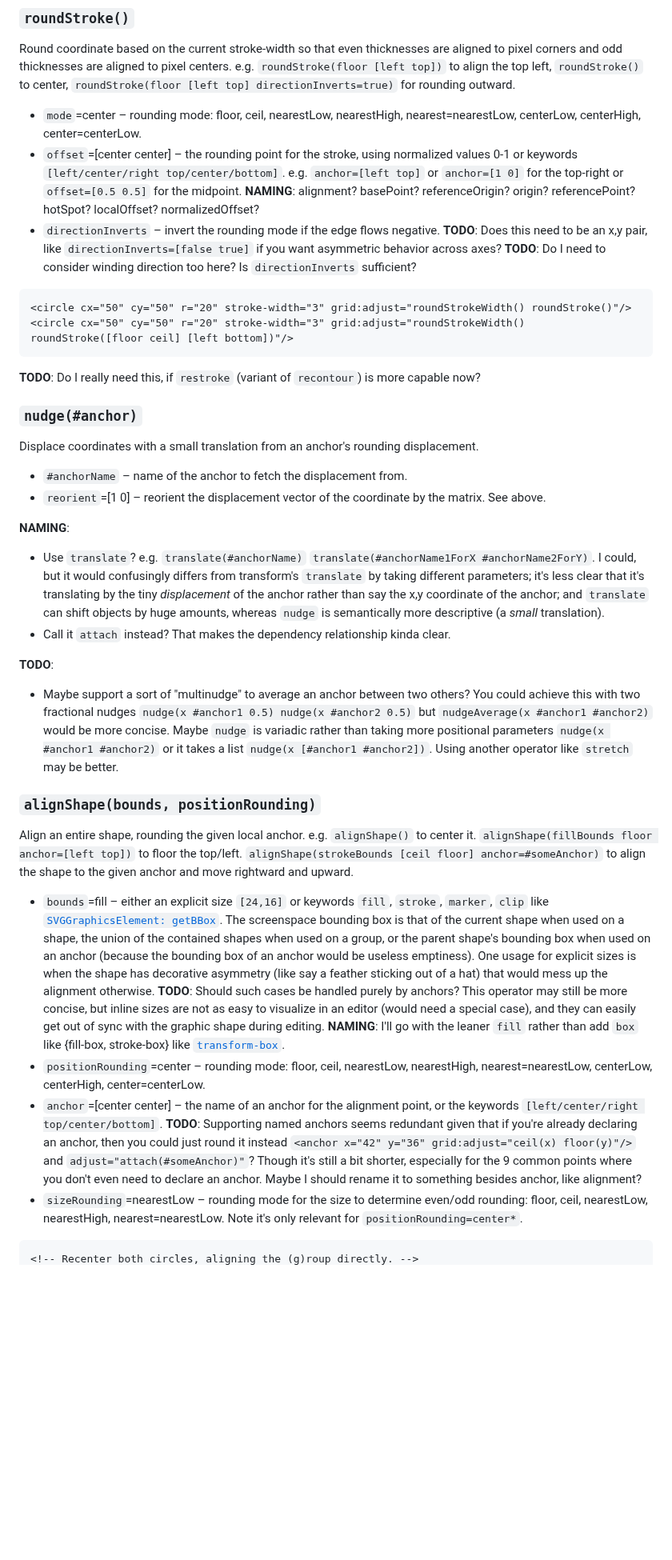
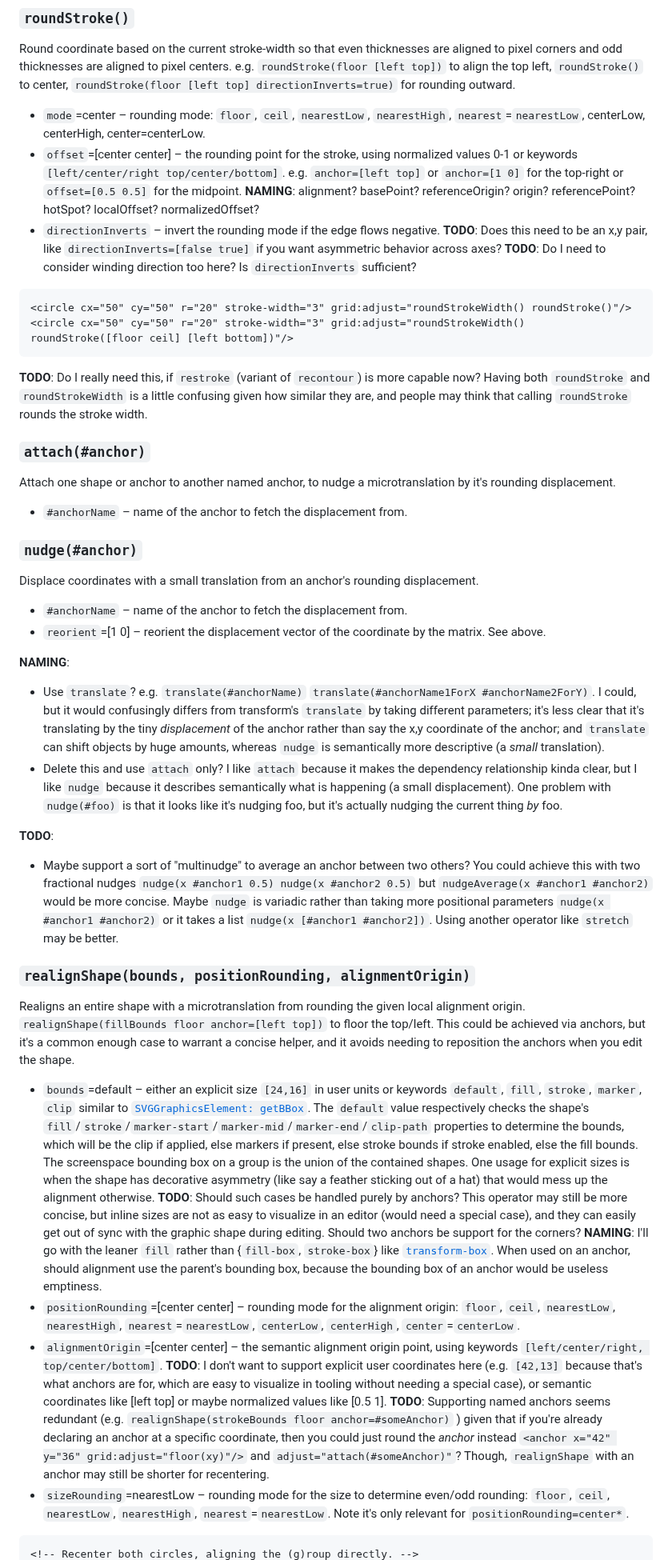
Before and after one commit to fdwr/SvgGridFitting, a Markdown page: Readme.md, the part around one of its changes. Shown at 80% size. Rendered like a GitHub page; blank space fills up the shorter version.

Commit message:
Rename alignShape to realignShape

````diff
--- a/Readme.md
+++ b/Readme.md
@@ -534,7 +536,7 @@ Round the current stroke width in screen-space to whole pixels, rounding it to n
 
 Round coordinate based on the current stroke-width so that even thicknesses are aligned to pixel corners and odd thicknesses are aligned to pixel centers. e.g. `roundStroke(floor [left top])` to align the top left, `roundStroke()` to center, `roundStroke(floor [left top] directionInverts=true)` for rounding outward.
 
-- `mode`=center – rounding mode: floor, ceil, nearestLow, nearestHigh, nearest=nearestLow, centerLow, centerHigh, center=centerLow.
+- `mode`=center – rounding mode: `floor`, `ceil`, `nearestLow`, `nearestHigh`, `nearest`=`nearestLow`, centerLow, centerHigh, center=centerLow.
 - `offset`=[center center] – the rounding point for the stroke, using normalized values 0-1 or keywords `[left/center/right top/center/bottom]`. e.g. `anchor=[left top]` or `anchor=[1 0]` for the top-right or `offset=[0.5 0.5]` for the midpoint. **NAMING**: alignment? basePoint? referenceOrigin? origin? referencePoint? hotSpot? localOffset? normalizedOffset?
 - `directionInverts` – invert the rounding mode if the edge flows negative. **TODO**: Does this need to be an x,y pair, like `directionInverts=[false true]` if you want asymmetric behavior across axes? **TODO**: Do I need to consider winding direction too here? Is `directionInverts` sufficient?
 
@@ -543,7 +545,13 @@ Round coordinate based on the current stroke-width so that even thicknesses are
 <circle cx="50" cy="50" r="20" stroke-width="3" grid:adjust="roundStrokeWidth() roundStroke([floor ceil] [left bottom])"/>
 ```
 
-**TODO**: Do I really need this, if `restroke` (variant of `recontour`) is more capable now?
+**TODO**: Do I really need this, if `restroke` (variant of `recontour`) is more capable now? Having both `roundStroke` and `roundStrokeWidth` is a little confusing given how similar they are, and people may think that calling `roundStroke` rounds the stroke width.
+
+### `attach(#anchor)`
+
+Attach one shape or anchor to another named anchor, to nudge a microtranslation by it's rounding displacement.
+
+- `#anchorName` – name of the anchor to fetch the displacement from.
 
 ### `nudge(#anchor)`
 
@@ -554,19 +562,19 @@ Displace coordinates with a small translation from an anchor's rounding displace
 
 **NAMING**:
 - Use `translate`? e.g. `translate(#anchorName)` `translate(#anchorName1ForX #anchorName2ForY)`. I could, but it would confusingly differs from transform's `translate` by taking different parameters; it's less clear that it's translating by the tiny *displacement* of the anchor rather than say the x,y coordinate of the anchor; and `translate` can shift objects by huge amounts, whereas `nudge` is semantically more descriptive (a *small* translation).
-- Call it `attach` instead? That makes the dependency relationship kinda clear.
+- Delete this and use `attach` only? I like `attach` because it makes the dependency relationship kinda clear, but I like `nudge` because it describes semantically what is happening (a small displacement). One problem with `nudge(#foo)` is that it looks like it's nudging foo, but it's actually nudging the current thing *by* foo.
 
 **TODO**:
 - Maybe support a sort of "multinudge" to average an anchor between two others? You could achieve this with two fractional nudges `nudge(x #anchor1 0.5) nudge(x #anchor2 0.5)` but `nudgeAverage(x #anchor1 #anchor2)` would be more concise. Maybe `nudge` is variadic rather than taking more positional parameters `nudge(x #anchor1 #anchor2)` or it takes a list `nudge(x [#anchor1 #anchor2])`. Using another operator like `stretch` may be better.
 
-### `alignShape(bounds, positionRounding)`
+### `realignShape(bounds, positionRounding, alignmentOrigin)`
 
-Align an entire shape, rounding the given local anchor. e.g. `alignShape()` to center it. `alignShape(fillBounds floor anchor=[left top])` to floor the top/left. `alignShape(strokeBounds [ceil floor] anchor=#someAnchor)` to align the shape to the given anchor and move rightward and upward.
+Realigns an entire shape with a microtranslation from rounding the given local alignment origin. `realignShape(fillBounds floor anchor=[left top])` to floor the top/left. This could be achieved via anchors, but it's a common enough case to warrant a concise helper, and it avoids needing to reposition the anchors when you edit the shape.
 
-- `bounds`=fill – either an explicit size `[24,16]` or keywords `fill`, `stroke`, `marker`, `clip` like [`SVGGraphicsElement: getBBox`](https://developer.mozilla.org/en-US/docs/Web/API/SVGGraphicsElement/getBBox). The screenspace bounding box is that of the current shape when used on a shape, the union of the contained shapes when used on a group, or the parent shape's bounding box when used on an anchor (because the bounding box of an anchor would be useless emptiness). One usage for explicit sizes is when the shape has decorative asymmetry (like say a feather sticking out of a hat) that would mess up the alignment otherwise. **TODO**: Should such cases be handled purely by anchors? This operator may still be more concise, but inline sizes are not as easy to visualize in an editor (would need a special case), and they can easily get out of sync with the graphic shape during editing. **NAMING**: I'll go with the leaner `fill` rather than add `box` like {fill-box, stroke-box} like [`transform-box`](https://developer.mozilla.org/en-US/docs/Web/CSS/Reference/Properties/transform-box).
-- `positionRounding`=center – rounding mode: floor, ceil, nearestLow, nearestHigh, nearest=nearestLow, centerLow, centerHigh, center=centerLow.
-- `anchor`=[center center] – the name of an anchor for the alignment point, or the keywords `[left/center/right top/center/bottom]`. **TODO**: Supporting named anchors seems redundant given that if you're already declaring an anchor, then you could just round it instead `<anchor x="42" y="36" grid:adjust="ceil(x) floor(y)"/>` and `adjust="attach(#someAnchor)"`? Though it's still a bit shorter, especially for the 9 common points where you don't even need to declare an anchor. Maybe I should rename it to something besides anchor, like alignment?
-- `sizeRounding`=nearestLow – rounding mode for the size to determine even/odd rounding: floor, ceil, nearestLow, nearestHigh, nearest=nearestLow. Note it's only relevant for `positionRounding=center*`.
+- `bounds`=default – either an explicit size `[24,16]` in user units or keywords `default`, `fill`, `stroke`, `marker`, `clip` similar to [`SVGGraphicsElement: getBBox`](https://developer.mozilla.org/en-US/docs/Web/API/SVGGraphicsElement/getBBox). The `default` value respectively checks the shape's `fill`/`stroke`/`marker-start`/`marker-mid`/`marker-end`/`clip-path` properties to determine the bounds, which will be the clip if applied, else markers if present, else stroke bounds if stroke enabled, else the fill bounds. The screenspace bounding box on a group is the union of the contained shapes. One usage for explicit sizes is when the shape has decorative asymmetry (like say a feather sticking out of a hat) that would mess up the alignment otherwise. **TODO**: Should such cases be handled purely by anchors? This operator may still be more concise, but inline sizes are not as easy to visualize in an editor (would need a special case), and they can easily get out of sync with the graphic shape during editing. Should two anchors be support for the corners? **NAMING**: I'll go with the leaner `fill` rather than {`fill-box`, `stroke-box`} like [`transform-box`](https://developer.mozilla.org/en-US/docs/Web/CSS/Reference/Properties/transform-box). When used on an anchor, should alignment use the parent's bounding box, because the bounding box of an anchor would be useless emptiness.
+- `positionRounding`=[center center] – rounding mode for the alignment origin: `floor`, `ceil`, `nearestLow`, `nearestHigh`, `nearest`=`nearestLow`, `centerLow`, `centerHigh`, `center`=`centerLow`.
+- `alignmentOrigin`=[center center] – the semantic alignment origin point, using keywords `[left/center/right, top/center/bottom]`. **TODO**: I don't want to support explicit user coordinates here (e.g. `[42,13]` because that's what anchors are for, which are easy to visualize in tooling without needing a special case), or semantic coordinates like [left top] or maybe normalized values like [0.5 1]. **TODO**: Supporting named anchors seems redundant (e.g. `realignShape(strokeBounds floor anchor=#someAnchor)` ) given that if you're already declaring an anchor at a specific coordinate, then you could just round the *anchor* instead `<anchor x="42" y="36" grid:adjust="floor(xy)"/>` and `adjust="attach(#someAnchor)"`? Though, `realignShape` with an anchor may still be shorter for recentering.
+- `sizeRounding`=nearestLow – rounding mode for the size to determine even/odd rounding: `floor`, `ceil`, `nearestLow`, `nearestHigh`, `nearest`=`nearestLow`. Note it's only relevant for `positionRounding=center*`.
 
 ```xml
 <!-- Recenter both circles, aligning the (g)roup directly. -->
````
Also changed, not shown: other parts of Readme.md (+64 -33 lines), comparison-icons8-color-cancel-naive-rounding.png (added).
